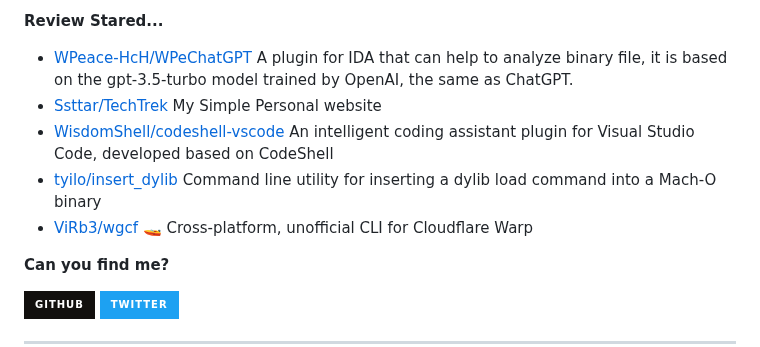
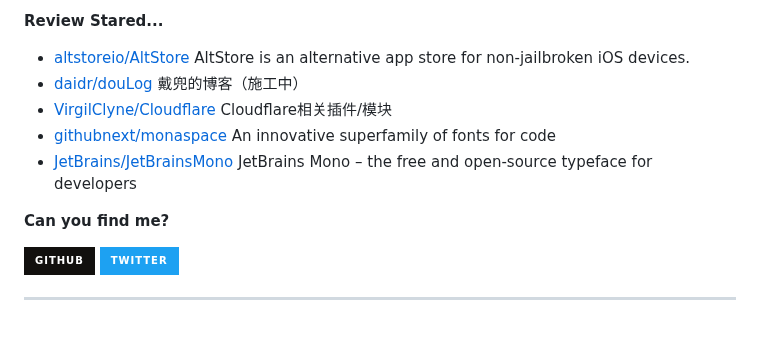
Before and after one commit to Zach677/Zach677, a Markdown page: readme.md, the part around one of its changes. GitHub-like rendering; badges without logos; blank space fills up the shorter version.

```diff
--- a/readme.md
+++ b/readme.md
@@ -77,7 +77,7 @@ Although my technology is poor now, it will slowly improve in the future.
 
 **Review Stared...**
 
-<ul><li><a href=https://github.com/WPeace-HcH/WPeChatGPT>WPeace-HcH/WPeChatGPT</a><span> A plugin for IDA that can help to analyze binary file, it is based on the gpt-3.5-turbo model trained by OpenAI, the same as ChatGPT.</span></li><li><a href=https://github.com/Ssttar/TechTrek>Ssttar/TechTrek</a><span> My Simple Personal website</span></li><li><a href=https://github.com/WisdomShell/codeshell-vscode>WisdomShell/codeshell-vscode</a><span> An intelligent coding assistant plugin for Visual Studio Code, developed based on CodeShell</span></li><li><a href=https://github.com/tyilo/insert_dylib>tyilo/insert_dylib</a><span> Command line utility for inserting a dylib load command into a Mach-O binary</span></li><li><a href=https://github.com/ViRb3/wgcf>ViRb3/wgcf</a><span> 🚤 Cross-platform, unofficial CLI for Cloudflare Warp</span></li></ul>
+<ul><li><a href=https://github.com/altstoreio/AltStore>altstoreio/AltStore</a><span> AltStore is an alternative app store for non-jailbroken iOS devices.</span></li><li><a href=https://github.com/daidr/douLog>daidr/douLog</a><span> 戴兜的博客（施工中）</span></li><li><a href=https://github.com/VirgilClyne/Cloudflare>VirgilClyne/Cloudflare</a><span> Cloudflare相关插件/模块</span></li><li><a href=https://github.com/githubnext/monaspace>githubnext/monaspace</a><span> An innovative superfamily of fonts for code</span></li><li><a href=https://github.com/JetBrains/JetBrainsMono>JetBrains/JetBrainsMono</a><span> JetBrains Mono – the free and open-source typeface for developers</span></li></ul>
 
 
 **Can you find me?**
```
Also changed, not shown: other parts of readme.md (+1 -1 lines).
